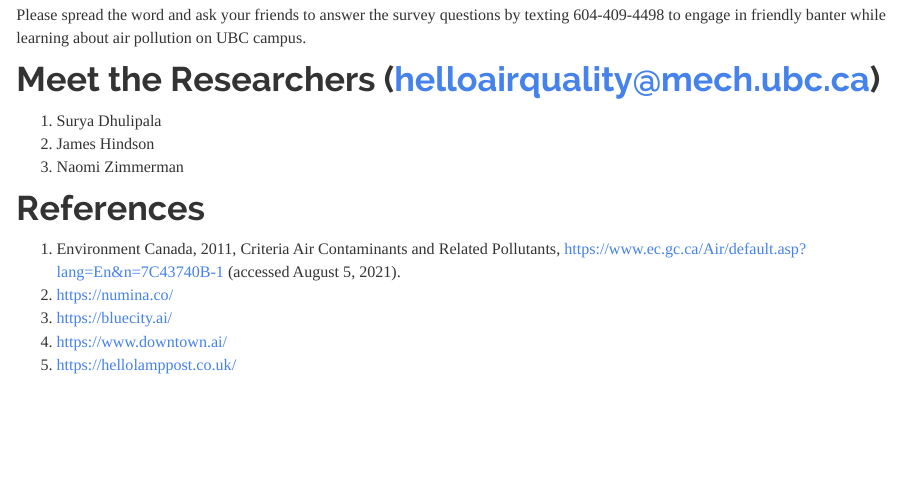
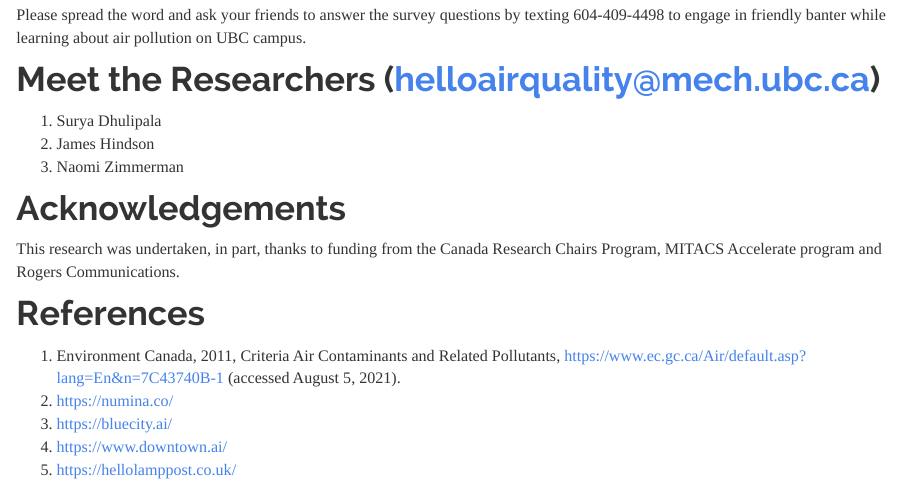
Before and after one commit to nzimmerman-ubc/HelloAQ, an R Markdown document (index.Rmd): the page in a window 1100 px wide, from 1860 px down. Rendered offline with R 4.5, knitr and Pandoc, with nearby package versions; some code elsewhere in the file could not run offline.

Commit message:
Update index.Rmd

```diff
--- a/index.Rmd
+++ b/index.Rmd
@@ -238,6 +238,9 @@ Please spread the word and ask your friends to answer the survey questions by te
 2. James Hindson
 3. Naomi Zimmerman
 
+# Acknowledgements
+This research was undertaken, in part, thanks to funding from the Canada Research Chairs Program, MITACS Accelerate program and Rogers Communications.
+
 # References
 1.	Environment Canada, 2011, Criteria Air Contaminants and Related Pollutants, https://www.ec.gc.ca/Air/default.asp?lang=En&n=7C43740B-1 (accessed August 5, 2021).
 2.	https://numina.co/
```
